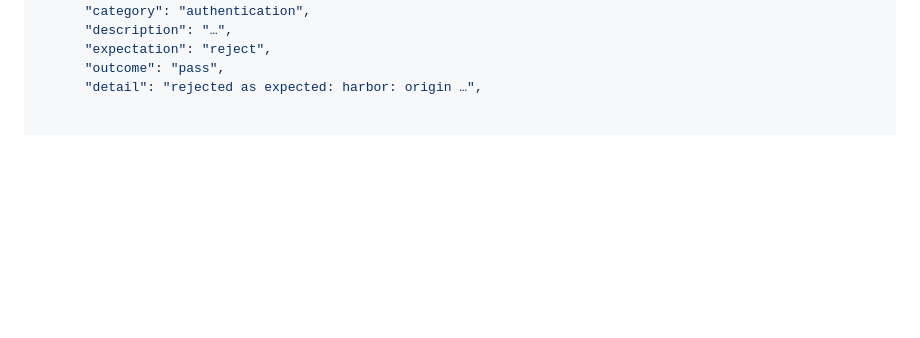
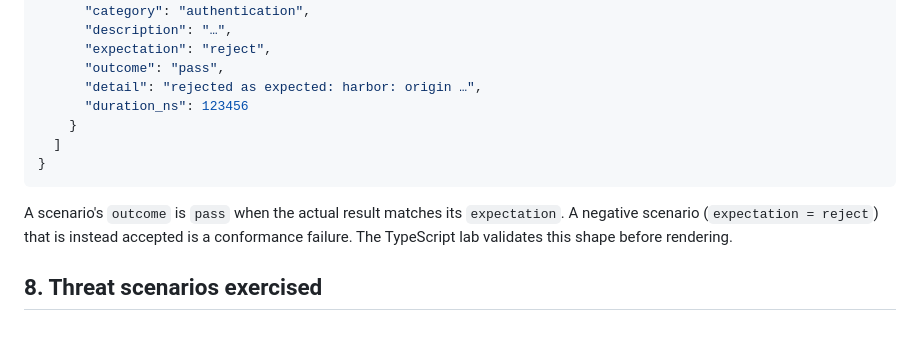
Before and after one commit to DaikiGunduz/PasskeyPier, a Markdown page: docs/SPEC.md, the part around the change. Rendered like a GitHub page; blank space fills up the shorter version.

Commit message:
docs: add a worked example for docs/SPEC.md
Worth writing down: the contract is not obvious from the types alone.

````diff
--- a/docs/SPEC.md
+++ b/docs/SPEC.md
@@ -156,3 +156,15 @@ Let `stored` be the last accepted counter and `got` the incoming value.
       "expectation": "reject",
       "outcome": "pass",
       "detail": "rejected as expected: harbor: origin …",
+      "duration_ns": 123456
+    }
+  ]
+}
+```
+
+A scenario's `outcome` is `pass` when the actual result matches its
+`expectation`. A negative scenario (`expectation = reject`) that is instead
+accepted is a conformance failure. The TypeScript lab validates this shape
+before rendering.
+
+## 8. Threat scenarios exercised
````
